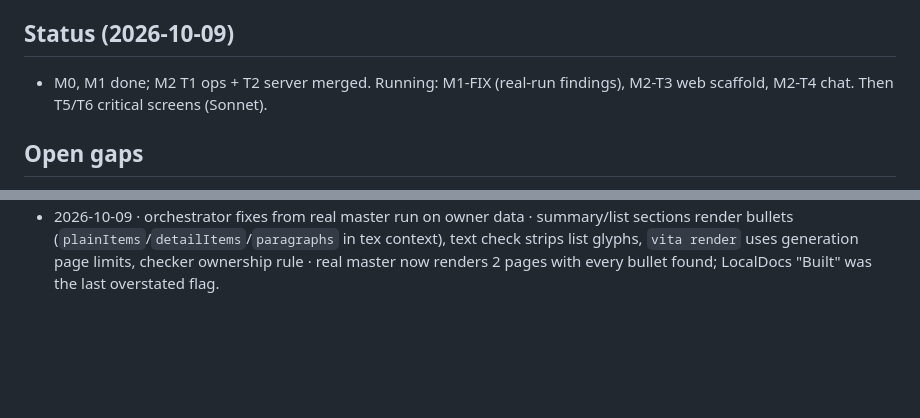
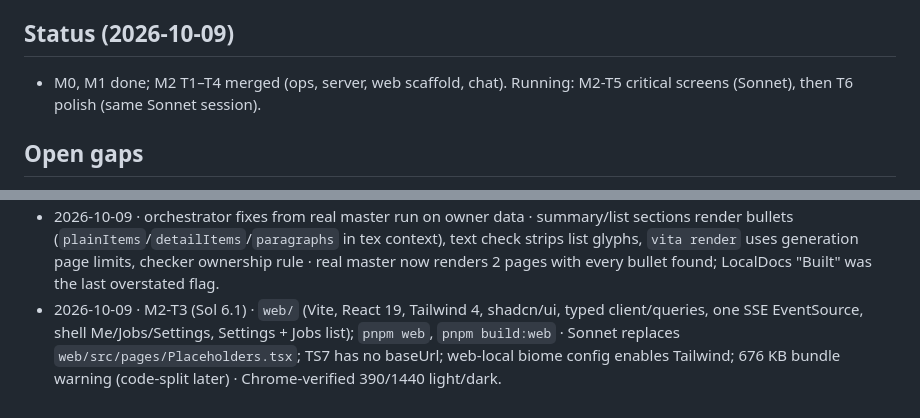
Before and after one commit to krishna-vinci/vita, a Markdown page: AGENT_MEMORY.md, 2 parts joined by grey strips. Rendered like a GitHub page; blank space fills up the shorter version.

Commit message:
Log web scaffold merge

```diff
--- a/AGENT_MEMORY.md
+++ b/AGENT_MEMORY.md
@@ -49,7 +49,7 @@ The orchestrator keeps the rest of this file current. When something under "Open
 - Codex tool limits (from Studium): `rm -rf` on computed paths is rejected; put test data under a temp dir. If `apply_patch` fails, write the file with a heredoc.
 
 ## Status (2026-10-09)
-- M0, M1 done; M2 T1 ops + T2 server merged. Running: M1-FIX (real-run findings), M2-T3 web scaffold, M2-T4 chat. Then T5/T6 critical screens (Sonnet).
+- M0, M1 done; M2 T1–T4 merged (ops, server, web scaffold, chat). Running: M2-T5 critical screens (Sonnet), then T6 polish (same Sonnet session).
 
 ## Open gaps
 - Personal absolute paths (/home/krishna/...) in AGENTS.md, AGENT_MEMORY.md and `.claude/skills/codex-orchestrate/` must be generalised before the public release (M5).
@@ -73,3 +73,4 @@ The orchestrator keeps the rest of this file current. When something under "Open
 - 2026-10-09 · M1-FIX (Sol 6.1) · `profile.yaml` (shared `Profile`; header is engine-owned, never model-written), variants indexed as claims, template safe with empty header fields, local dates via `deps.now`, plain gap questions · generation requires a named profile.yaml · core 191 / shared 26 / cli 20 / server 19 tests pass.
 - 2026-10-09 · M2-T4 (Sol 6.1 + 1 scope round) · `core/src/chat` (chatResume, proposeSourceEdit, applySourceEdit), `server/src/routes/chat.ts`, roles resume-editor/source-editor, skills edit-resume/edit-source/metric-interview · chat history: 10 turns per scope in server memory only; chat edits invalidate the prior review (recheck before export) · none open.
 - 2026-10-09 · orchestrator fixes from real master run on owner data · summary/list sections render bullets (`plainItems`/`detailItems`/`paragraphs` in tex context), text check strips list glyphs, `vita render` uses generation page limits, checker ownership rule · real master now renders 2 pages with every bullet found; LocalDocs "Built" was the last overstated flag.
+- 2026-10-09 · M2-T3 (Sol 6.1) · `web/` (Vite, React 19, Tailwind 4, shadcn/ui, typed client/queries, one SSE EventSource, shell Me/Jobs/Settings, Settings + Jobs list); `pnpm web`, `pnpm build:web` · Sonnet replaces `web/src/pages/Placeholders.tsx`; TS7 has no baseUrl; web-local biome config enables Tailwind; 676 KB bundle warning (code-split later) · Chrome-verified 390/1440 light/dark.
```
